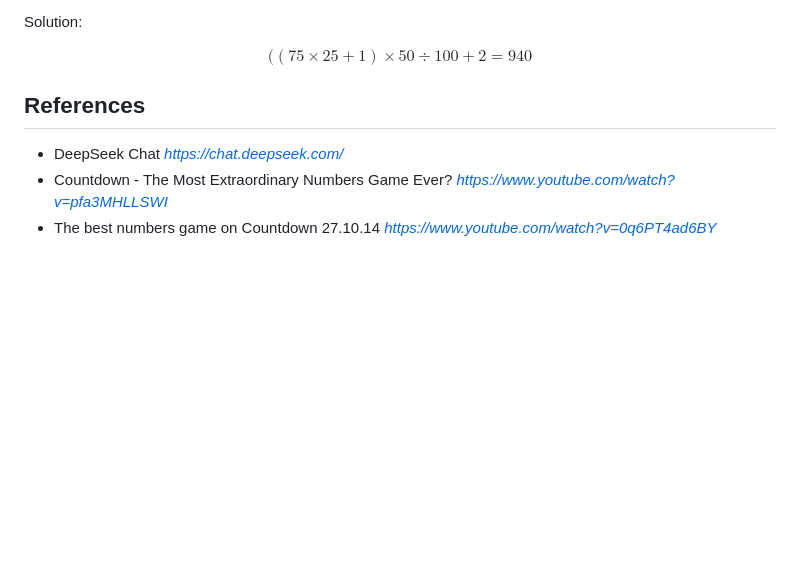
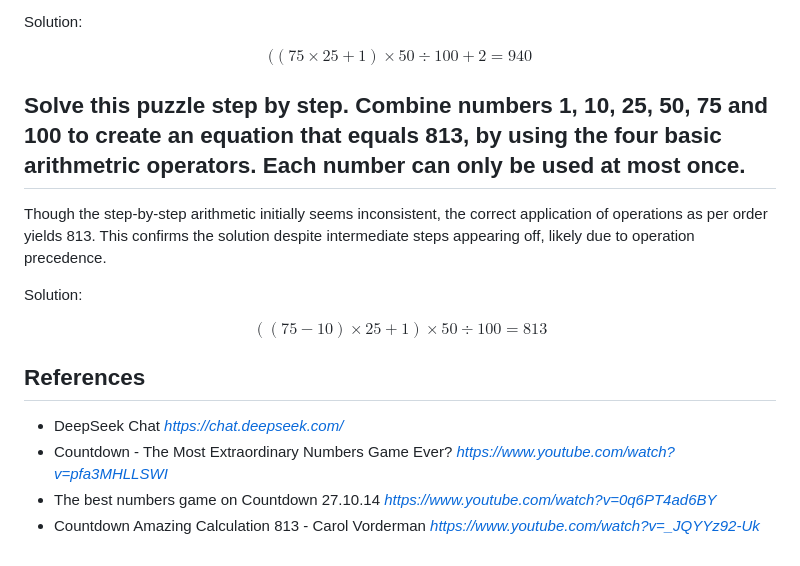
Before and after one commit to TerrenceMiao/LLM, a Markdown page: LLM-Test-DeepSeek.md, the part around the change. Drawn GitHub-style; blank space fills up the shorter version.

Commit message:
Add more LLM Test DeepSeek

```diff
--- a/LLM-Test-DeepSeek.md
+++ b/LLM-Test-DeepSeek.md
@@ -181,9 +181,21 @@ Solution:
 
 $$ ((75 × 25 + 1) × 50 ÷ 100 + 2 = 940 $$
 
+
+Solve this puzzle step by step. Combine numbers 1, 10, 25, 50, 75 and 100 to create an equation that equals 813, by using the four basic arithmetric operators. Each number can only be used at most once.
+---
+
+Though the step-by-step arithmetic initially seems inconsistent, the correct application of operations as per order yields 813. This confirms the solution despite intermediate steps appearing off, likely due to operation precedence.
+
+Solution:
+
+$$ ((75 - 10) × 25 + 1) × 50 ÷ 100 = 813 $$
+
+
 References
 ----------
 
 - DeepSeek Chat _https://chat.deepseek.com/_
 - Countdown - The Most Extraordinary Numbers Game Ever? _https://www.youtube.com/watch?v=pfa3MHLLSWI_
 - The best numbers game on Countdown 27.10.14 _https://www.youtube.com/watch?v=0q6PT4ad6BY_
+- Countdown Amazing Calculation 813 - Carol Vorderman _https://www.youtube.com/watch?v=_JQYYz92-Uk_
```
